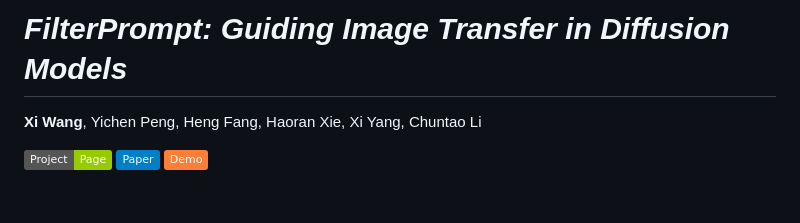
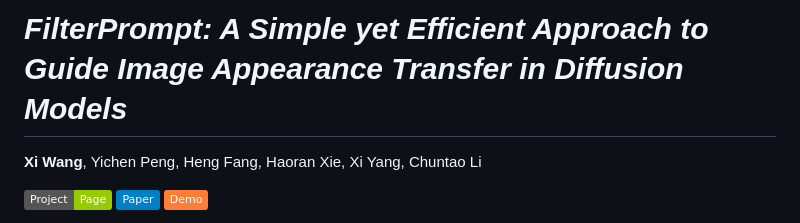
Before and after one commit to Meaoxixi/FilterPrompt, a Markdown page: README.md, the part around the change. Rendered like a GitHub page; badges without logos; blank space fills up the shorter version.

```diff
--- a/README.md
+++ b/README.md
@@ -1,4 +1,4 @@
-# ___***FilterPrompt: Guiding Image Transfer in Diffusion Models***___
+# ___***FilterPrompt: A Simple yet Efficient Approach to Guide Image Appearance Transfer in Diffusion Models***___
 **Xi Wang**, Yichen Peng, Heng Fang, Haoran Xie, Xi Yang, Chuntao	Li
 
 <a href='https://meaoxixi.github.io/FilterPrompt/'><img src='https://img.shields.io/badge/Project-Page-green'></a>
```
